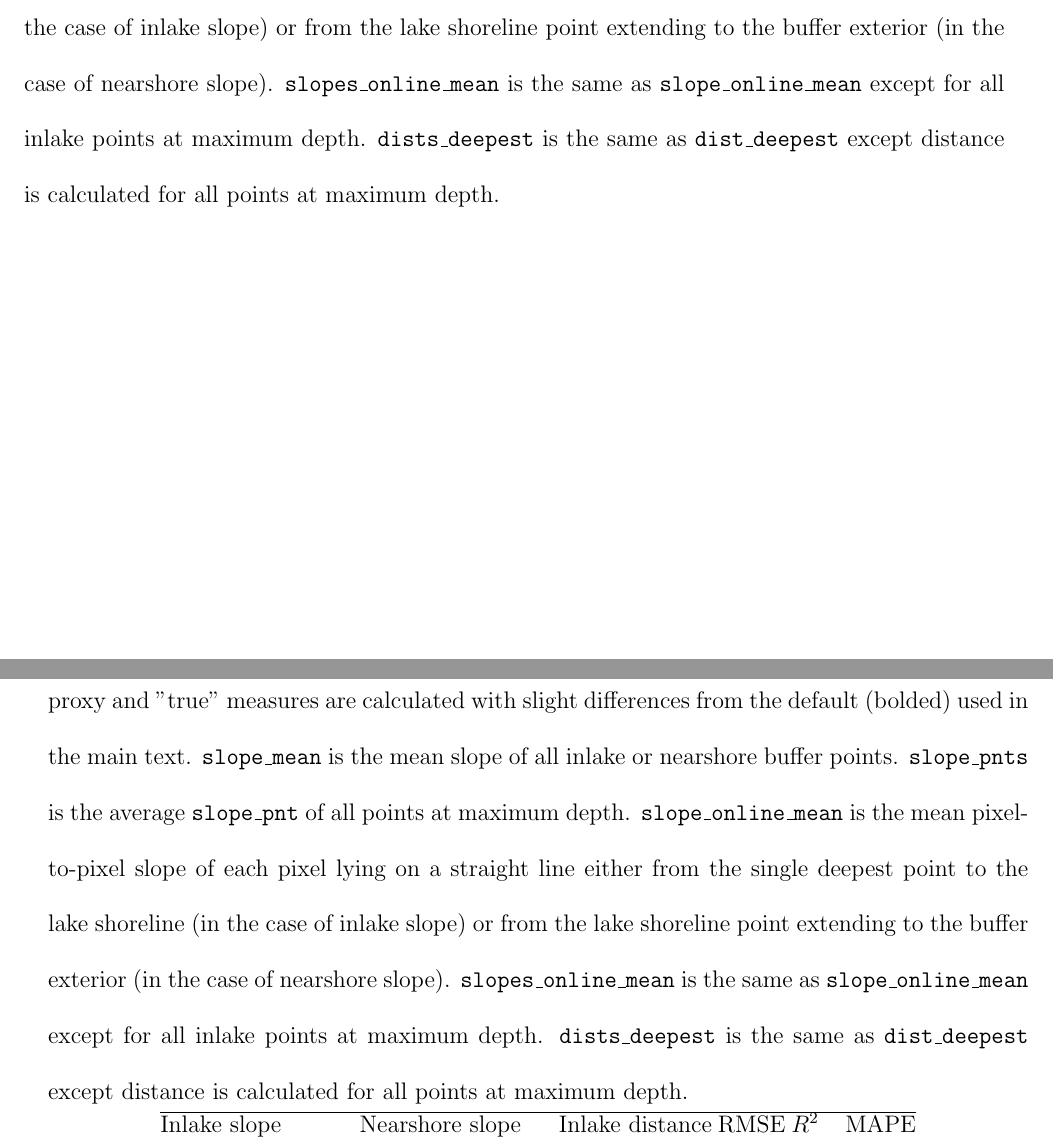
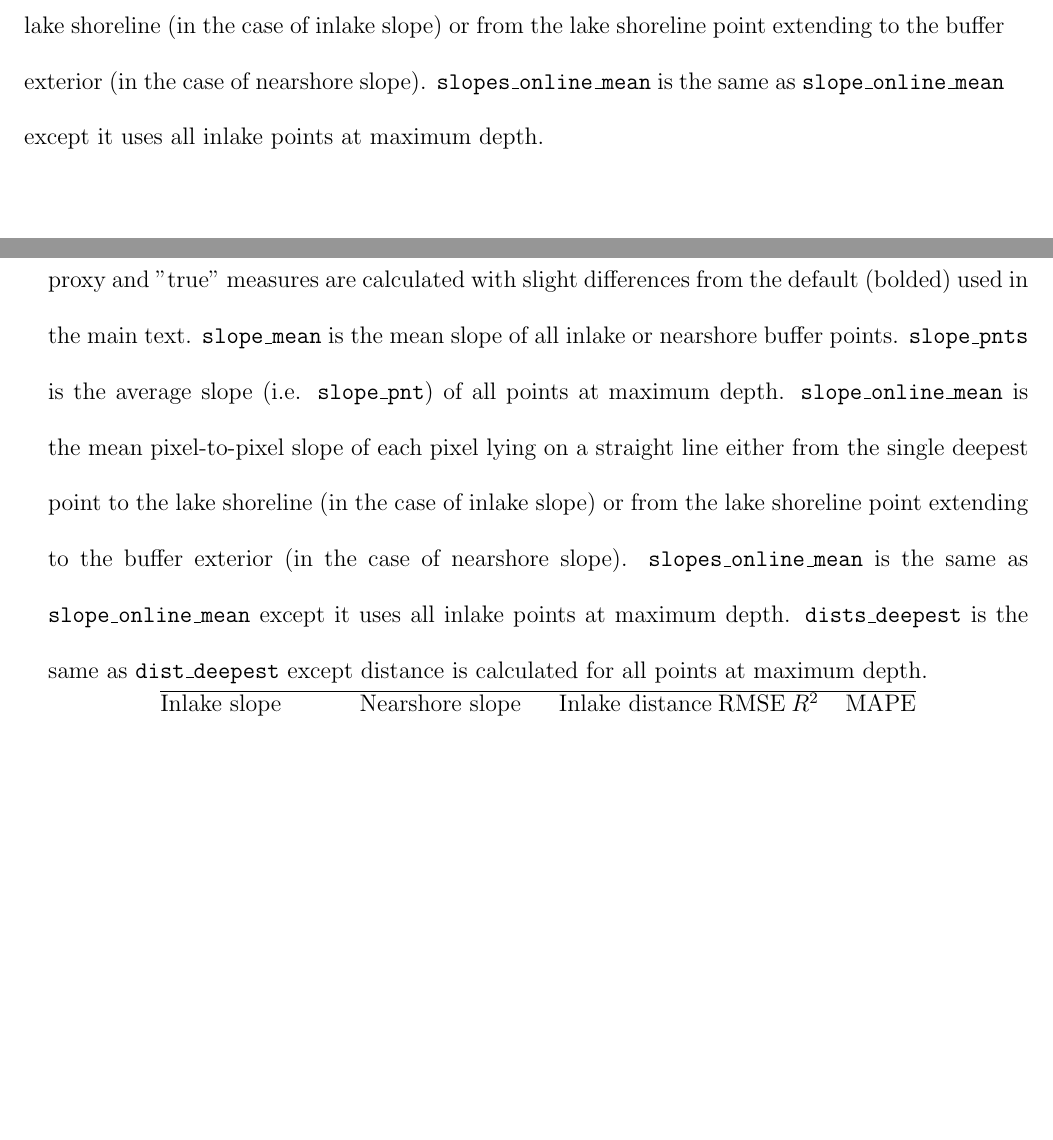
Before and after one commit to cont-limno/bathymetry, a LaTeX document (manuscript/si_template_2019.tex): two parts of pages 4 and 9 of 9, joined at a grey line, cut so that both start at the same text, the shorter picture padded with empty space. Compiled offline with LaTeX, dvips and Ghostscript.

Commit message:
calculation technique caption grammar and cleanup

```diff
--- a/manuscript/si_template_2019.tex
+++ b/manuscript/si_template_2019.tex
@@ -350,7 +350,7 @@ Wilson Rd., East Lansing, MI 48824, USA}
       \begin{center}
         \includegraphics[width=\textwidth,keepaspectratio]{../figures/01_slope_compare-1}
       \end{center}
-      \caption{Comparison between in-lake and nearshore slope using different calculation techniques. The techniques used in the main text analyses are bolded and the combination of these techniques (top-left corner) produces the strongest relationship between the two metrics. \texttt{slope\_mean} is the mean slope of all inlake or nearshore buffer points. \texttt{slope\_pnts} is the average \texttt{slope\_pnt} of all points at maximum depth. \texttt{slope\_online\_mean} is the mean pixel-to-pixel slope of each pixel lying on a straight line either from the single deepest point to the lake shoreline (in the case of inlake slope) or from the lake shoreline point extending to the buffer exterior (in the case of nearshore slope). \texttt{slopes\_online\_mean} is the same as \texttt{slope\_online\_mean} except for all inlake points at maximum depth. \texttt{dists\_deepest} is the same as \texttt{dist\_deepest} except distance is calculated for all points at maximum depth.}\label{figS6}
+      \caption{Comparison between in-lake and nearshore slope using different calculation techniques. The techniques used in the main text analyses are bolded and the combination of these techniques (top-left corner) produces the strongest relationship between the two metrics. \texttt{slope\_mean} is the mean slope of all inlake or nearshore buffer points. \texttt{slope\_pnts} is the average slope (i.e. \texttt{slope\_pnt}) of all points at maximum depth. \texttt{slope\_online\_mean} is the mean pixel-to-pixel slope of each pixel lying on a straight line either from the single deepest point to the lake shoreline (in the case of inlake slope) or from the lake shoreline point extending to the buffer exterior (in the case of nearshore slope). \texttt{slopes\_online\_mean} is the same as \texttt{slope\_online\_mean} except it uses all inlake points at maximum depth.}\label{figS6}
     \end{figure}
 \clearpage
 
@@ -411,7 +411,7 @@ Nearshore slopes online (m/m) & 0.077 (-) & 0.037 (-) & 0.13 (-) & 4540 (-)\\
 \end{table}
 
 \begin{table}
-\caption{Model fit and predictive accuracy metrics (RMSE = root mean square error, $R^2$ = coefficient of determination, MAPE = mean absolute percent error) for the proxy - proxy combination of geometry metrics (see main text Table 1). Each row shows model metrics when proxy and "true" measures are calculated with slight differences from the default (bolded) used in the main text. \texttt{slope\_mean} is the mean slope of all inlake or nearshore buffer points. \texttt{slope\_pnts} is the average \texttt{slope\_pnt} of all points at maximum depth. \texttt{slope\_online\_mean} is the mean pixel-to-pixel slope of each pixel lying on a straight line either from the single deepest point to the lake shoreline (in the case of inlake slope) or from the lake shoreline point extending to the buffer exterior (in the case of nearshore slope). \texttt{slopes\_online\_mean} is the same as \texttt{slope\_online\_mean} except for all inlake points at maximum depth. \texttt{dists\_deepest} is the same as \texttt{dist\_deepest} except distance is calculated for all points at maximum depth.}  \label{tableS2}
+\caption{Model fit and predictive accuracy metrics (RMSE = root mean square error, $R^2$ = coefficient of determination, MAPE = mean absolute percent error) for the proxy - proxy combination of geometry metrics (see main text Table 1). Each row shows model metrics when proxy and "true" measures are calculated with slight differences from the default (bolded) used in the main text. \texttt{slope\_mean} is the mean slope of all inlake or nearshore buffer points. \texttt{slope\_pnts} is the average slope (i.e. \texttt{slope\_pnt}) of all points at maximum depth. \texttt{slope\_online\_mean} is the mean pixel-to-pixel slope of each pixel lying on a straight line either from the single deepest point to the lake shoreline (in the case of inlake slope) or from the lake shoreline point extending to the buffer exterior (in the case of nearshore slope). \texttt{slopes\_online\_mean} is the same as \texttt{slope\_online\_mean} except it uses all inlake points at maximum depth. \texttt{dists\_deepest} is the same as \texttt{dist\_deepest} except distance is calculated for all points at maximum depth.}  \label{tableS2}
 \centering
 \setlength\tabcolsep{1.5pt} % default value: 6pt
 \begin{tabular}{lllllc}
```
